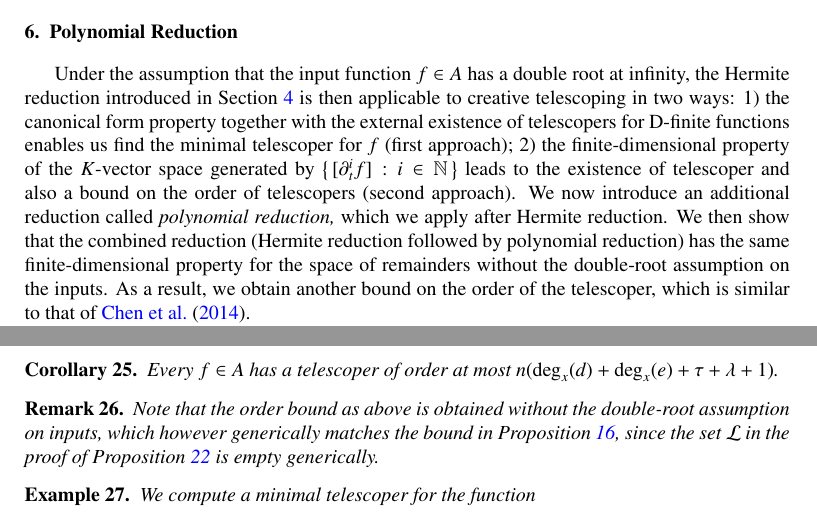
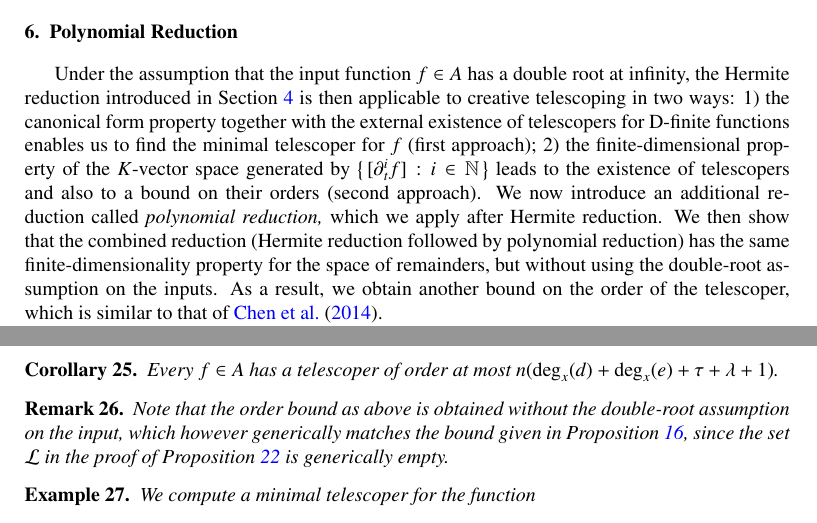
Before and after one commit to koutschan/hello-world, a LaTeX paper (HermiteCT-fuchsian.tex): two parts of pages 14 and 19 of 22, joined at a grey line, cut so that both start at the same text. Compiled offline with pdfLaTeX.

Commit message:
Minor changes

```diff
--- a/HermiteCT-fuchsian.tex
+++ b/HermiteCT-fuchsian.tex
@@ -978,23 +978,15 @@ Under the assumption that the input function  $f\in A$ has a double root at infi
 the Hermite reduction introduced in Section~\ref{sec:hermite} is then applicable
 to creative telescoping in two ways: 1)
 the canonical form property together with the external existence of telescopers for D-finite functions
-enables us find the minimal telescoper for $f$ (first approach); 2) the finite-dimensional property
+enables us to find the minimal telescoper for $f$ (first approach); 2) the finite-dimensional property
 of the $K$-vector space generated by $\bigl\{\,[\partial_t^if]:i\in\set N\,\bigr\}$ leads to
-the existence of telescoper and also a bound on the order of telescopers (second approach).
+the existence of telescopers and also to a bound on their orders (second approach).
 We now introduce an additional reduction called \emph{polynomial reduction,} which we apply after
 Hermite reduction. We then show that the combined reduction (Hermite reduction
-followed by polynomial reduction) has the same finite-dimensional property for the
-space of remainders without the double-root assumption on the inputs.
+followed by polynomial reduction) has the same finite-dimensionality property for the
+space of remainders, but without using the double-root assumption on the inputs.
 As a result, we obtain another bound on the order of the telescoper,
 which is similar to that of~\cite{chen14a}.
-
-%If $[\cdot]$ is just the Hermite
-%reduction, we do not necessarily have this property. We therefore introduce below an
-%additional reduction, called \emph{polynomial reduction,} which we apply after
-%Hermite reduction. We then show that the combined reduction (Hermite reduction
-%followed by polynomial reduction) has the desired dimension property for the
-%space of remainders. As a result, we obtain a new bound on the order of the
-%telescoper, which is similar to that of~\cite{chen14a}.
 
 In this approach, we use two integral bases. First we use a global integral basis
 in order to perform Hermite reduction. Then we write the
@@ -1305,9 +1297,9 @@ Every $f\in A$ has a telescoper of order at most $n(\deg_x(d)  +\deg_x(e) + \tau
 \end{corollary}
 
 \begin{remark}
-Note that the order bound as above is obtained without the double-root assumption on inputs, which however
-generically matches the bound in Proposition \ref{PROP:order}, since the set $\mathcal{L}$ in the
-proof of Proposition~\ref{PROP:finite} is empty generically.
+Note that the order bound as above is obtained without the double-root assumption on the input, which however
+generically matches the bound given in Proposition~\ref{PROP:order}, since the set $\mathcal{L}$ in the
+proof of Proposition~\ref{PROP:finite} is generically empty.
 \end{remark}
 
 \begin{example}
```
Also changed, not shown: HermiteCT-fuchsian.tex (2 more changed lines).
